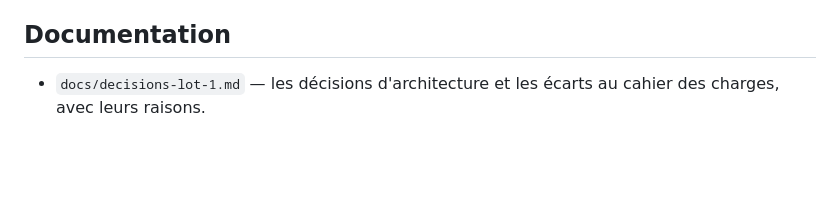
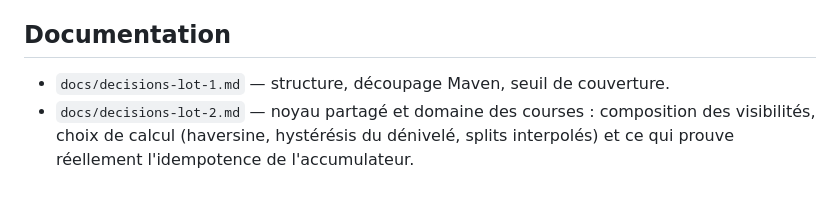
Before and after one commit to ThoRibeiro/runtrack, a Markdown page: README.md, the part around the change. Rendered like a GitHub page; blank space fills up the shorter version.

Commit message:
docs: record lot 2 decisions on the kernel and activity domain

```diff
--- a/README.md
+++ b/README.md
@@ -81,5 +81,7 @@ course/
 
 ## Documentation
 
-- `docs/decisions-lot-1.md` — les décisions d'architecture et les écarts au cahier des
-  charges, avec leurs raisons.
+- `docs/decisions-lot-1.md` — structure, découpage Maven, seuil de couverture.
+- `docs/decisions-lot-2.md` — noyau partagé et domaine des courses : composition des
+  visibilités, choix de calcul (haversine, hystérésis du dénivelé, splits interpolés) et
+  ce qui prouve réellement l'idempotence de l'accumulateur.
```
Also changed, not shown: docs/decisions-lot-2.md (added, +74 -0 lines).
